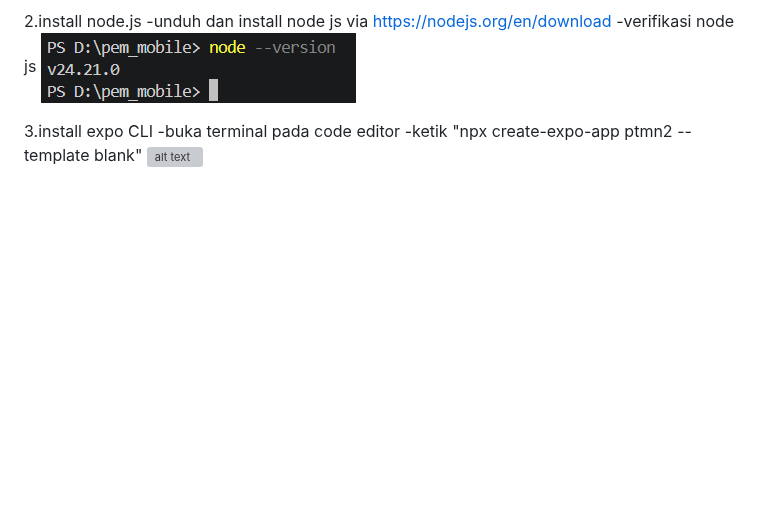
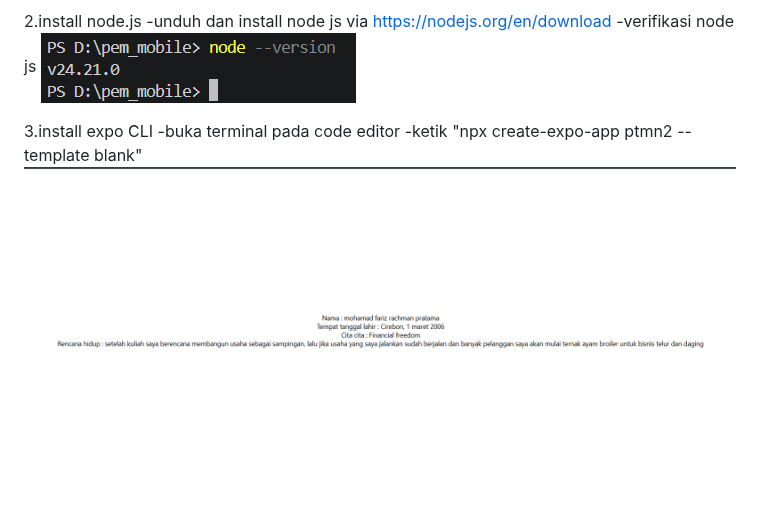
Before and after one commit to frz-indd/Materi_kuliah_semester_5, a Markdown page: laporan_praktikum.md, the part around the change. Drawn GitHub-style; pictures changed too: image-3.png (added); blank space fills up the shorter version; grey boxes are pictures that could not be loaded.

Commit message:
Update app and laporan

```diff
--- a/laporan_praktikum.md
+++ b/laporan_praktikum.md
@@ -19,4 +19,4 @@ setelah menyelesaikan modul praktikum ini, mahasiswa diharapkan mampu
 3.install expo CLI
 -buka terminal pada code editor
 -ketik "npx create-expo-app ptmn2 --template blank"
-![alt text](image-2.png)
+![alt text](image-3.png)
```
Also changed, not shown: 1 other file.
